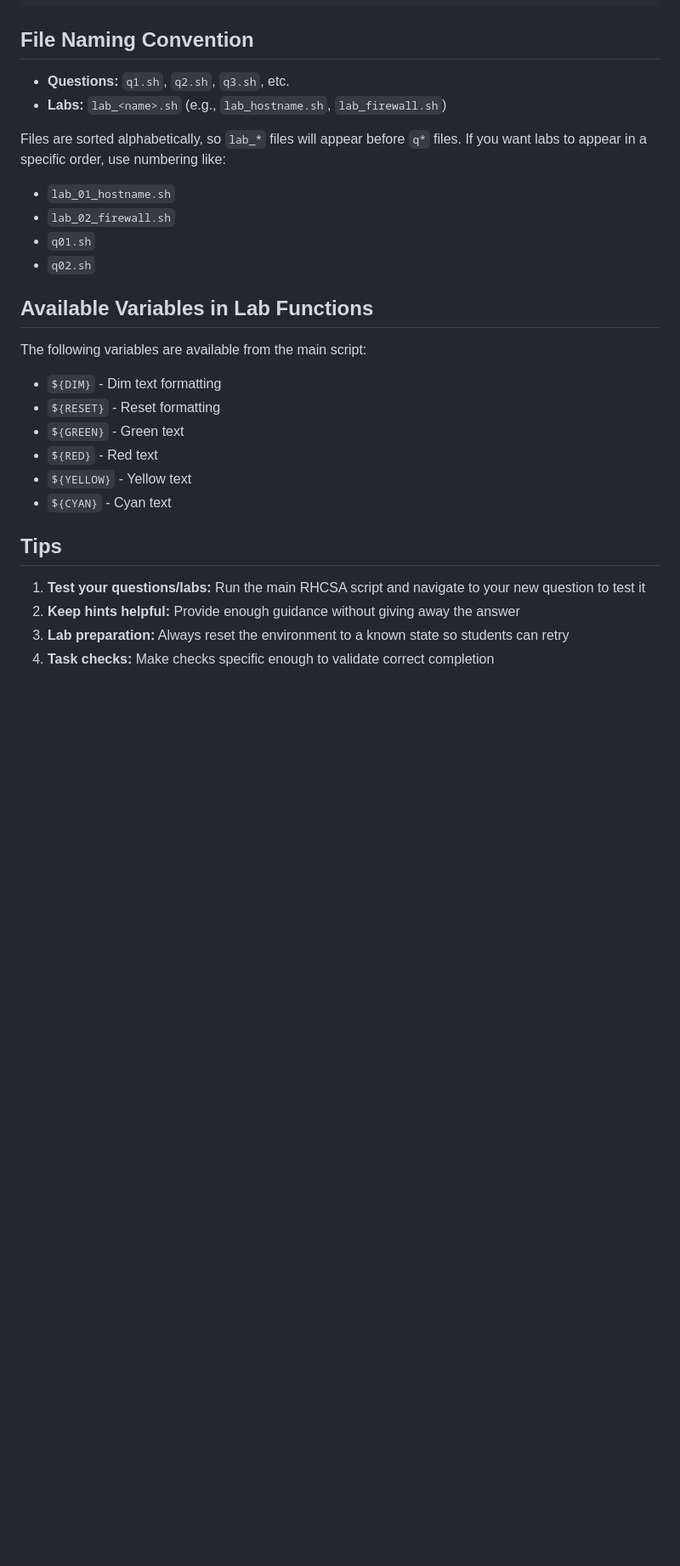
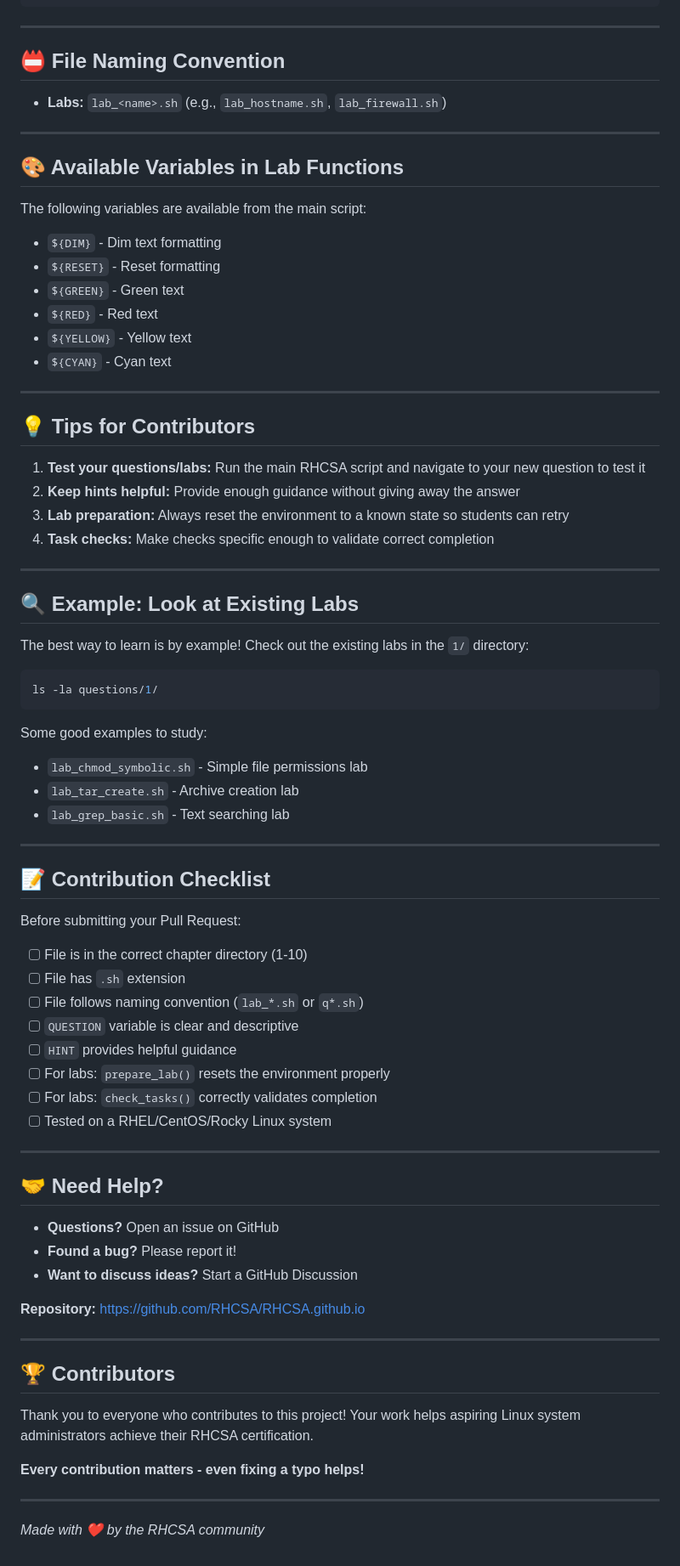
Before and after one commit to RHCSA/RHCSA.github.io, a Markdown page: RHCSA_EX200_Exam_Simulator/questions/README.md, the part around one of its changes. Shown at 85% size. GitHub-like rendering; blank space fills up the shorter version.

````diff
--- a/RHCSA_EX200_Exam_Simulator/questions/README.md
+++ b/RHCSA_EX200_Exam_Simulator/questions/README.md
@@ -179,19 +187,16 @@ check_tasks() {
 }
 ```
 
-## File Naming Convention
+---
 
-- **Questions:** `q1.sh`, `q2.sh`, `q3.sh`, etc.
+## 📛 File Naming Convention
+
 - **Labs:** `lab_<name>.sh` (e.g., `lab_hostname.sh`, `lab_firewall.sh`)
 
-Files are sorted alphabetically, so `lab_*` files will appear before `q*` files.
-If you want labs to appear in a specific order, use numbering like:
-- `lab_01_hostname.sh`
-- `lab_02_firewall.sh`
-- `q01.sh`
-- `q02.sh`
 
-## Available Variables in Lab Functions
+---
+
+## 🎨 Available Variables in Lab Functions
 
 The following variables are available from the main script:
 - `${DIM}` - Dim text formatting
@@ -201,9 +206,63 @@ The following variables are available from the main script:
 - `${YELLOW}` - Yellow text
 - `${CYAN}` - Cyan text
 
-## Tips
+---
+
+## 💡 Tips for Contributors
 
 1. **Test your questions/labs:** Run the main RHCSA script and navigate to your new question to test it
 2. **Keep hints helpful:** Provide enough guidance without giving away the answer
 3. **Lab preparation:** Always reset the environment to a known state so students can retry
 4. **Task checks:** Make checks specific enough to validate correct completion
+
+---
+
+## 🔍 Example: Look at Existing Labs
+
+The best way to learn is by example! Check out the existing labs in the `1/` directory:
+
+```bash
+ls -la questions/1/
+```
+
+Some good examples to study:
+- `lab_chmod_symbolic.sh` - Simple file permissions lab
+- `lab_tar_create.sh` - Archive creation lab
+- `lab_grep_basic.sh` - Text searching lab
+
+---
+
+## 📝 Contribution Checklist
+
+Before submitting your Pull Request:
+
+- [ ] File is in the correct chapter directory (1-10)
+- [ ] File has `.sh` extension
+- [ ] File follows naming convention (`lab_*.sh` or `q*.sh`)
+- [ ] `QUESTION` variable is clear and descriptive
+- [ ] `HINT` provides helpful guidance
+- [ ] For labs: `prepare_lab()` resets the environment properly
+- [ ] For labs: `check_tasks()` correctly validates completion
+- [ ] Tested on a RHEL/CentOS/Rocky Linux system
+
+---
+
+## 🤝 Need Help?
+
+- **Questions?** Open an issue on GitHub
+- **Found a bug?** Please report it!
+- **Want to discuss ideas?** Start a GitHub Discussion
+
+**Repository:** https://github.com/RHCSA/RHCSA.github.io
+
+---
+
+## 🏆 Contributors
+
+Thank you to everyone who contributes to this project! Your work helps aspiring Linux system administrators achieve their RHCSA certification.
+
+**Every contribution matters - even fixing a typo helps!**
+
+---
+
+*Made with ❤️ by the RHCSA community*
````
Also changed, not shown: other parts of RHCSA_EX200_Exam_Simulator/questions/README.md (+47 -39 lines).
